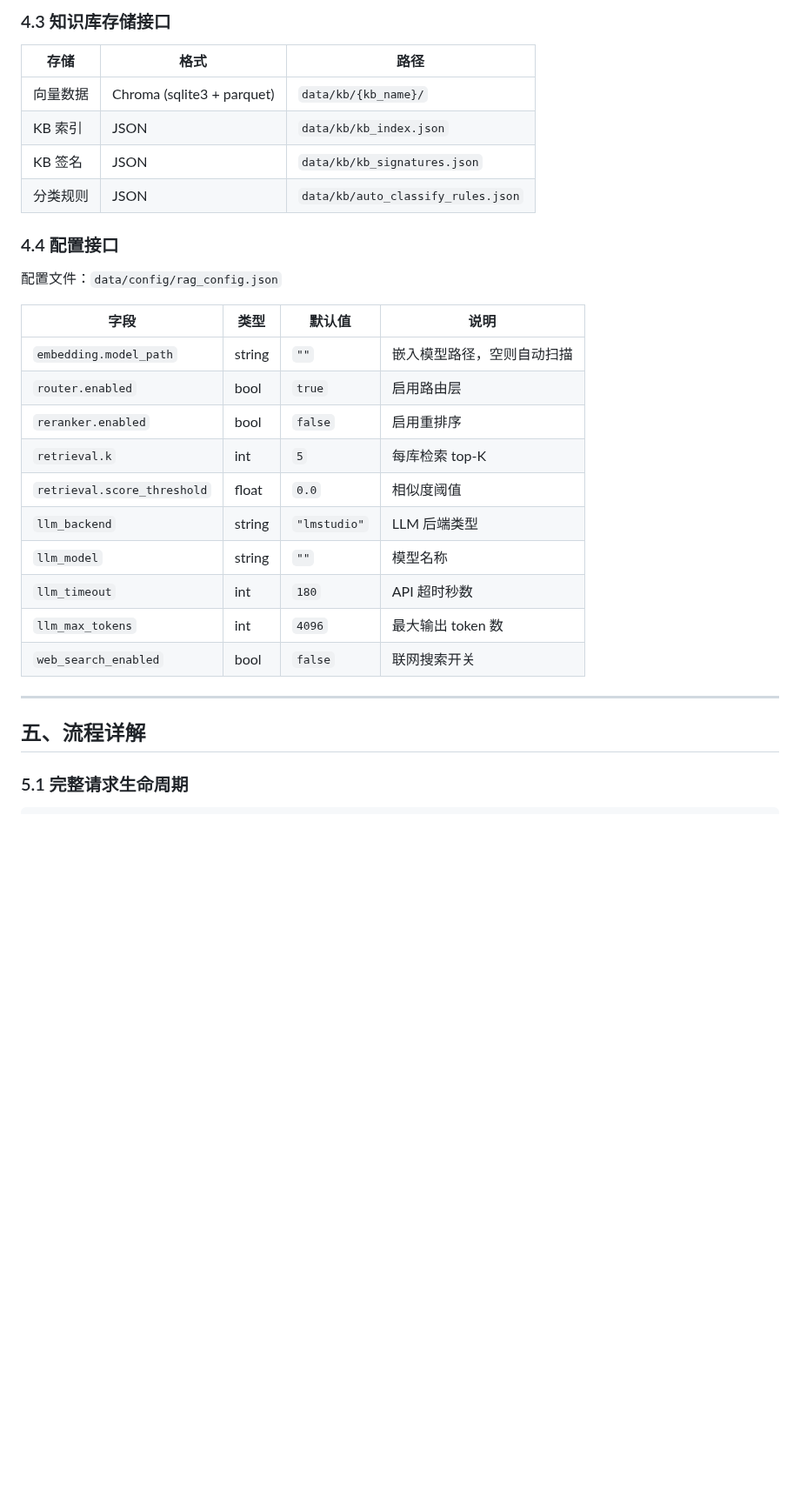
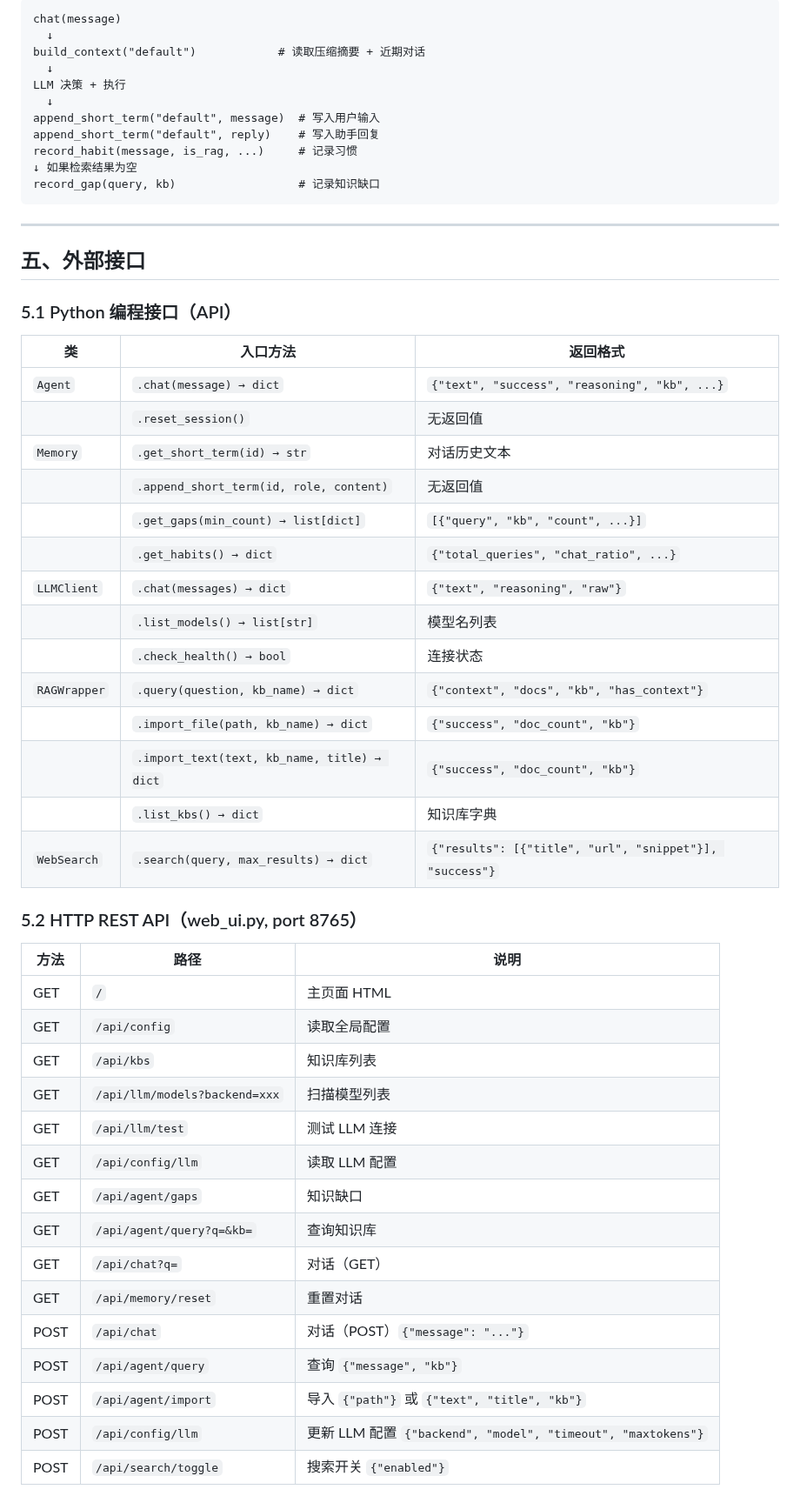
Before and after one commit to Ldxs001/workbuddy-skills, a Markdown page: architecture/rag-assistant-architecture.md, the part around one of its changes. Shown at 87% size. GitHub-like rendering; blank space fills up the shorter version.

````diff
--- a/architecture/rag-assistant-architecture.md
+++ b/architecture/rag-assistant-architecture.md
@@ -260,33 +280,57 @@ subprocess.Popen(["python", "scripts/rag_web_ui.py", "--port", "8766"])
 ```
-
-### 4.3 知识库存储接口
-
-| 存储 | 格式 | 路径 |
-|------|------|------|
-| 向量数据 | Chroma (sqlite3 + parquet) | `data/kb/{kb_name}/` |
-| KB 索引 | JSON | `data/kb/kb_index.json` |
-| KB 签名 | JSON | `data/kb/kb_signatures.json` |
-| 分类规则 | JSON | `data/kb/auto_classify_rules.json` |
-
-### 4.4 配置接口
-
-配置文件：`data/config/rag_config.json`
-
-| 字段 | 类型 | 默认值 | 说明 |
-|------|------|--------|------|
-| `embedding.model_path` | string | `""` | 嵌入模型路径，空则自动扫描 |
-| `router.enabled` | bool | `true` | 启用路由层 |
-| `reranker.enabled` | bool | `false` | 启用重排序 |
-| `retrieval.k` | int | `5` | 每库检索 top-K |
-| `retrieval.score_threshold` | float | `0.0` | 相似度阈值 |
-| `llm_backend` | string | `"lmstudio"` | LLM 后端类型 |
-| `llm_model` | string | `""` | 模型名称 |
-| `llm_timeout` | int | `180` | API 超时秒数 |
-| `llm_max_tokens` | int | `4096` | 最大输出 token 数 |
-| `web_search_enabled` | bool | `false` | 联网搜索开关 |
+chat(message)
+  ↓
+build_context("default")            # 读取压缩摘要 + 近期对话
+  ↓
+LLM 决策 + 执行
+  ↓
+append_short_term("default", message)  # 写入用户输入
+append_short_term("default", reply)    # 写入助手回复
+record_habit(message, is_rag, ...)     # 记录习惯
+↓ 如果检索结果为空
+record_gap(query, kb)                  # 记录知识缺口
+```
 
 ---
 
-## 五、流程详解
+## 五、外部接口
 
-### 5.1 完整请求生命周期
+### 5.1 Python 编程接口（API）
+
+| 类 | 入口方法 | 返回格式 |
+|----|---------|---------|
+| `Agent` | `.chat(message) → dict` | `{"text", "success", "reasoning", "kb", ...}` |
+| | `.reset_session()` | 无返回值 |
+| `Memory` | `.get_short_term(id) → str` | 对话历史文本 |
+| | `.append_short_term(id, role, content)` | 无返回值 |
+| | `.get_gaps(min_count) → list[dict]` | `[{"query", "kb", "count", ...}]` |
+| | `.get_habits() → dict` | `{"total_queries", "chat_ratio", ...}` |
+| `LLMClient` | `.chat(messages) → dict` | `{"text", "reasoning", "raw"}` |
+| | `.list_models() → list[str]` | 模型名列表 |
+| | `.check_health() → bool` | 连接状态 |
+| `RAGWrapper` | `.query(question, kb_name) → dict` | `{"context", "docs", "kb", "has_context"}` |
+| | `.import_file(path, kb_name) → dict` | `{"success", "doc_count", "kb"}` |
+| | `.import_text(text, kb_name, title) → dict` | `{"success", "doc_count", "kb"}` |
+| | `.list_kbs() → dict` | 知识库字典 |
+| `WebSearch` | `.search(query, max_results) → dict` | `{"results": [{"title", "url", "snippet"}], "success"}` |
+
+### 5.2 HTTP REST API（web_ui.py, port 8765）
+
+| 方法 | 路径 | 说明 |
+|------|------|------|
+| GET | `/` | 主页面 HTML |
+| GET | `/api/config` | 读取全局配置 |
+| GET | `/api/kbs` | 知识库列表 |
+| GET | `/api/llm/models?backend=xxx` | 扫描模型列表 |
+| GET | `/api/llm/test` | 测试 LLM 连接 |
+| GET | `/api/config/llm` | 读取 LLM 配置 |
+| GET | `/api/agent/gaps` | 知识缺口 |
+| GET | `/api/agent/query?q=&kb=` | 查询知识库 |
+| GET | `/api/chat?q=` | 对话（GET） |
+| GET | `/api/memory/reset` | 重置对话 |
+| POST | `/api/chat` | 对话（POST）`{"message": "..."}` |
+| POST | `/api/agent/query` | 查询 `{"message", "kb"}` |
+| POST | `/api/agent/import` | 导入 `{"path"}` 或 `{"text", "title", "kb"}` |
+| POST | `/api/config/llm` | 更新 LLM 配置 `{"backend", "model", "timeout", "maxtokens"}` |
+| POST | `/api/search/toggle` | 搜索开关 `{"enabled"}` |
+
````
Also changed, not shown: other parts of architecture/rag-assistant-architecture.md (+104 -35 lines).
